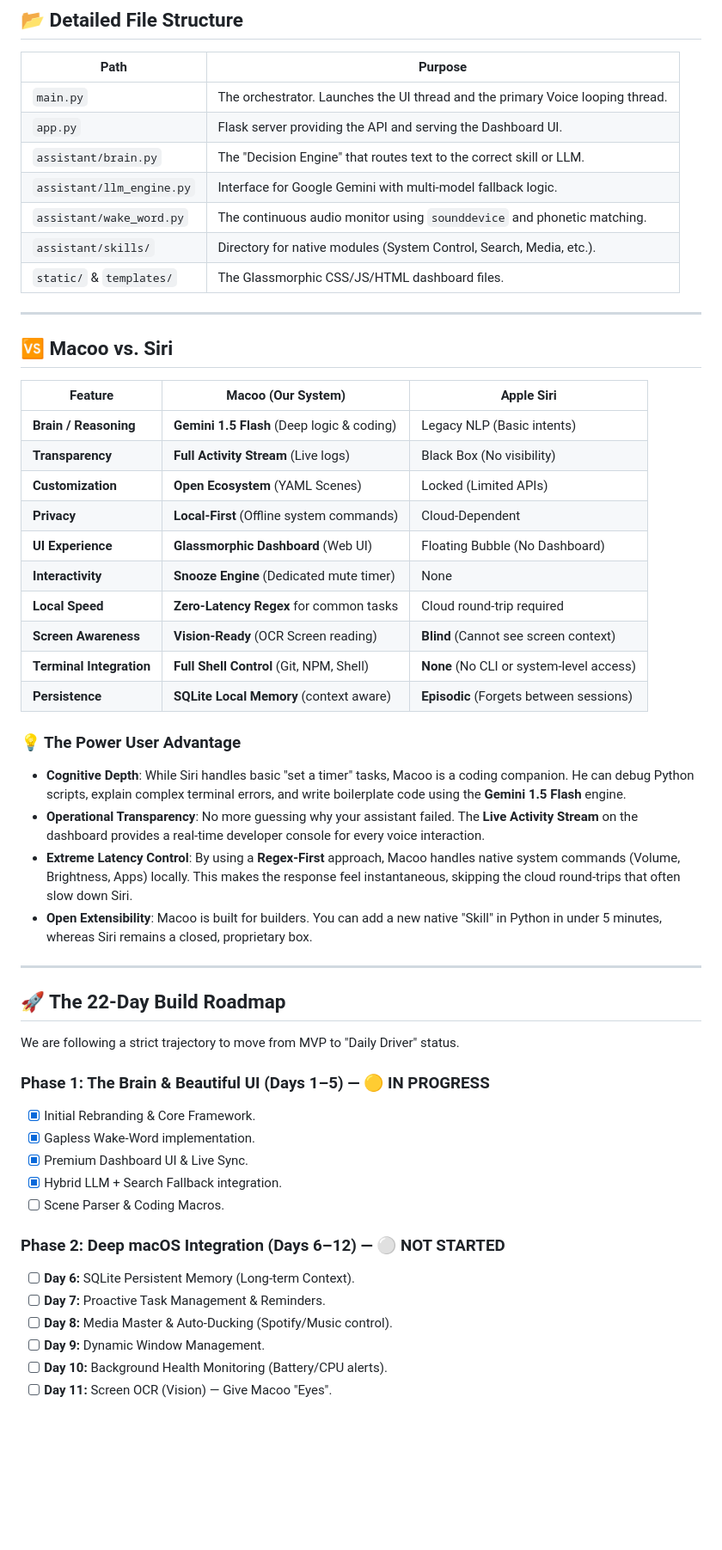
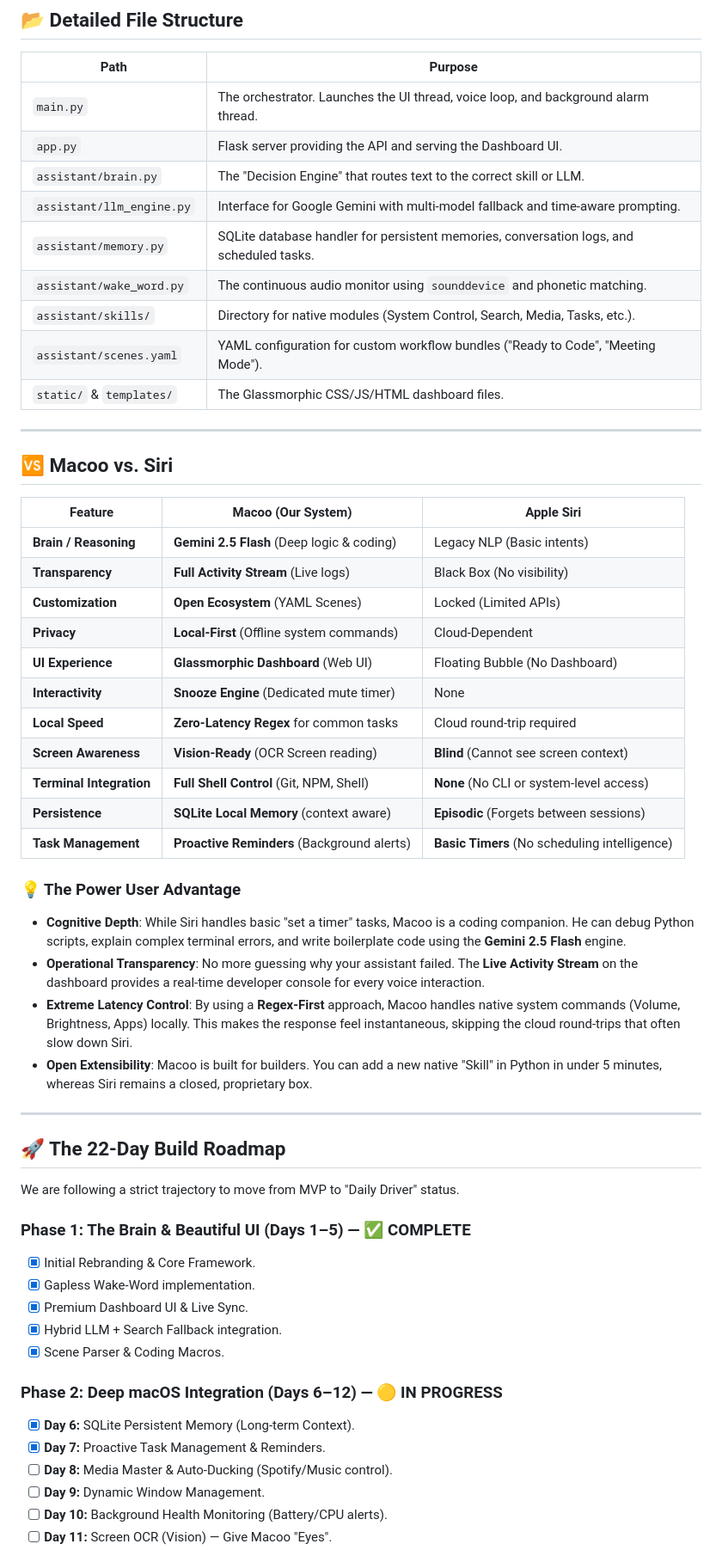
Before and after one commit to nerajlal/mac-the_system-assistant, a Markdown page: README.md, the part around one of its changes. Shown at 86% size. Rendered like a GitHub page; blank space fills up the shorter version.

Commit message:
docs: Update README with Day 6-7 progress, new features, and architecture

```diff
--- a/README.md
+++ b/README.md
@@ -55,12 +69,14 @@ graph TD
 
 | Path | Purpose |
 |---|---|
-| `main.py` | The orchestrator. Launches the UI thread and the primary Voice looping thread. |
+| `main.py` | The orchestrator. Launches the UI thread, voice loop, and background alarm thread. |
 | `app.py` | Flask server providing the API and serving the Dashboard UI. |
 | `assistant/brain.py` | The "Decision Engine" that routes text to the correct skill or LLM. |
-| `assistant/llm_engine.py` | Interface for Google Gemini with multi-model fallback logic. |
+| `assistant/llm_engine.py` | Interface for Google Gemini with multi-model fallback and time-aware prompting. |
+| `assistant/memory.py` | SQLite database handler for persistent memories, conversation logs, and scheduled tasks. |
 | `assistant/wake_word.py` | The continuous audio monitor using `sounddevice` and phonetic matching. |
-| `assistant/skills/` | Directory for native modules (System Control, Search, Media, etc.). |
+| `assistant/skills/` | Directory for native modules (System Control, Search, Media, Tasks, etc.). |
+| `assistant/scenes.yaml` | YAML configuration for custom workflow bundles ("Ready to Code", "Meeting Mode"). |
 | `static/` & `templates/` | The Glassmorphic CSS/JS/HTML dashboard files. |
 
 ---
@@ -69,7 +85,7 @@ graph TD
 
 | Feature | Macoo (Our System) | Apple Siri |
 |---|---|---|
-| **Brain / Reasoning** | **Gemini 1.5 Flash** (Deep logic & coding) | Legacy NLP (Basic intents) |
+| **Brain / Reasoning** | **Gemini 2.5 Flash** (Deep logic & coding) | Legacy NLP (Basic intents) |
 | **Transparency** | **Full Activity Stream** (Live logs) | Black Box (No visibility) |
 | **Customization** | **Open Ecosystem** (YAML Scenes) | Locked (Limited APIs) |
 | **Privacy** | **Local-First** (Offline system commands) | Cloud-Dependent |
@@ -79,10 +95,11 @@ graph TD
 | **Screen Awareness** | **Vision-Ready** (OCR Screen reading) | **Blind** (Cannot see screen context) |
 | **Terminal Integration** | **Full Shell Control** (Git, NPM, Shell) | **None** (No CLI or system-level access) |
 | **Persistence** | **SQLite Local Memory** (context aware) | **Episodic** (Forgets between sessions) |
+| **Task Management** | **Proactive Reminders** (Background alerts) | **Basic Timers** (No scheduling intelligence) |
 
 ### 💡 The Power User Advantage
 
-*   **Cognitive Depth**: While Siri handles basic "set a timer" tasks, Macoo is a coding companion. He can debug Python scripts, explain complex terminal errors, and write boilerplate code using the **Gemini 1.5 Flash** engine.
+*   **Cognitive Depth**: While Siri handles basic "set a timer" tasks, Macoo is a coding companion. He can debug Python scripts, explain complex terminal errors, and write boilerplate code using the **Gemini 2.5 Flash** engine.
 *   **Operational Transparency**: No more guessing why your assistant failed. The **Live Activity Stream** on the dashboard provides a real-time developer console for every voice interaction.
 *   **Extreme Latency Control**: By using a **Regex-First** approach, Macoo handles native system commands (Volume, Brightness, Apps) locally. This makes the response feel instantaneous, skipping the cloud round-trips that often slow down Siri.
 *   **Open Extensibility**: Macoo is built for builders. You can add a new native "Skill" in Python in under 5 minutes, whereas Siri remains a closed, proprietary box.
@@ -93,16 +110,16 @@ graph TD
 
 We are following a strict trajectory to move from MVP to "Daily Driver" status.
 
-### **Phase 1: The Brain & Beautiful UI (Days 1–5) — 🟡 IN PROGRESS**
+### **Phase 1: The Brain & Beautiful UI (Days 1–5) — ✅ COMPLETE**
 - [x] Initial Rebranding & Core Framework.
 - [x] Gapless Wake-Word implementation.
 - [x] Premium Dashboard UI & Live Sync.
 - [x] Hybrid LLM + Search Fallback integration.
-- [ ] Scene Parser & Coding Macros.
+- [x] Scene Parser & Coding Macros.
 
-### **Phase 2: Deep macOS Integration (Days 6–12) — ⚪ NOT STARTED**
-- [ ] **Day 6:** SQLite Persistent Memory (Long-term Context).
-- [ ] **Day 7:** Proactive Task Management & Reminders.
+### **Phase 2: Deep macOS Integration (Days 6–12) — 🟡 IN PROGRESS**
+- [x] **Day 6:** SQLite Persistent Memory (Long-term Context).
+- [x] **Day 7:** Proactive Task Management & Reminders.
 - [ ] **Day 8:** Media Master & Auto-Ducking (Spotify/Music control).
 - [ ] **Day 9:** Dynamic Window Management.
 - [ ] **Day 10:** Background Health Monitoring (Battery/CPU alerts).
```
Also changed, not shown: other parts of README.md (+18 -4 lines), ROADMAP.md (+6 -6 lines).
